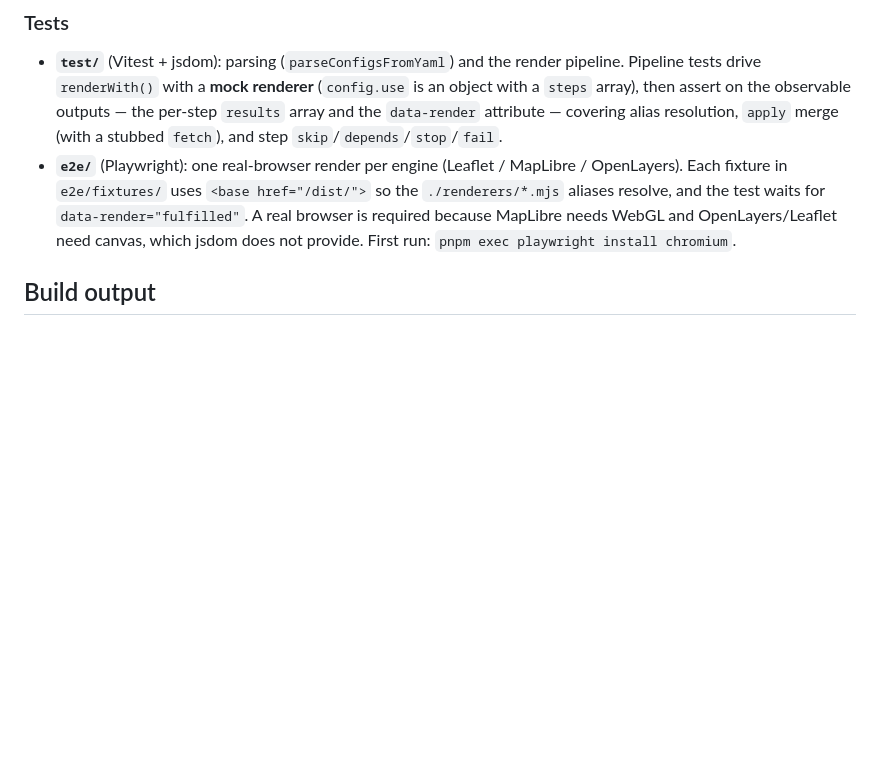
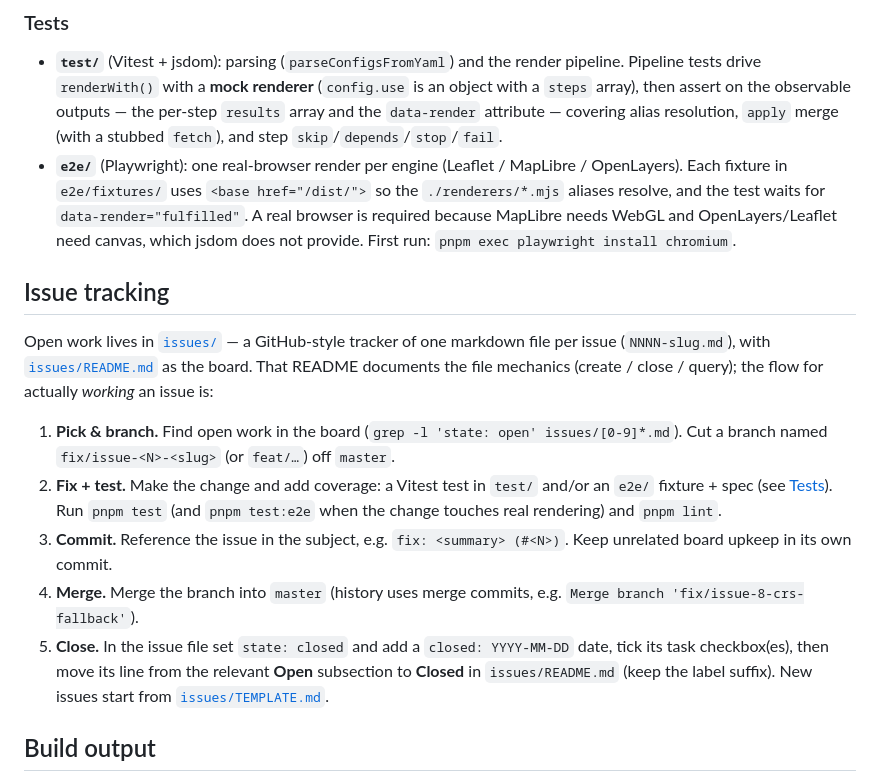
Before and after one commit to outdoorsafetylab/mapclay, a Markdown page: DEVELOPMENT.md, the part around the change. Drawn GitHub-style; blank space fills up the shorter version.

Commit message:
docs: document the issues/ working-an-issue workflow in DEVELOPMENT.md
issues/README.md covers the file mechanics; add the end-to-end flow
(pick & branch, fix + test, commit referencing #N, merge, close + move
the board line) so contributors follow the existing branch/merge pattern.

Co-Authored-By: Claude Opus 4.8 <noreply@anthropic.com>

```diff
--- a/DEVELOPMENT.md
+++ b/DEVELOPMENT.md
@@ -42,6 +42,28 @@ pnpm install
   for `data-render="fulfilled"`. A real browser is required because MapLibre needs WebGL
   and OpenLayers/Leaflet need canvas, which jsdom does not provide. First run:
   `pnpm exec playwright install chromium`.
+
+## Issue tracking
+
+Open work lives in [`issues/`](./issues/) — a GitHub-style tracker of one markdown
+file per issue (`NNNN-slug.md`), with [`issues/README.md`](./issues/README.md) as the
+board. That README documents the file mechanics (create / close / query); the flow for
+actually *working* an issue is:
+
+1. **Pick & branch.** Find open work in the board
+   (`grep -l 'state: open' issues/[0-9]*.md`). Cut a branch named
+   `fix/issue-<N>-<slug>` (or `feat/…`) off `master`.
+2. **Fix + test.** Make the change and add coverage: a Vitest test in `test/` and/or
+   an `e2e/` fixture + spec (see [Tests](#tests)). Run `pnpm test` (and `pnpm test:e2e`
+   when the change touches real rendering) and `pnpm lint`.
+3. **Commit.** Reference the issue in the subject, e.g.
+   `fix: <summary> (#<N>)`. Keep unrelated board upkeep in its own commit.
+4. **Merge.** Merge the branch into `master` (history uses merge commits, e.g.
+   `Merge branch 'fix/issue-8-crs-fallback'`).
+5. **Close.** In the issue file set `state: closed` and add a `closed: YYYY-MM-DD`
+   date, tick its task checkbox(es), then move its line from the relevant **Open**
+   subsection to **Closed** in `issues/README.md` (keep the label suffix). New issues
+   start from [`issues/TEMPLATE.md`](./issues/TEMPLATE.md).
 
 ## Build output
 
```
